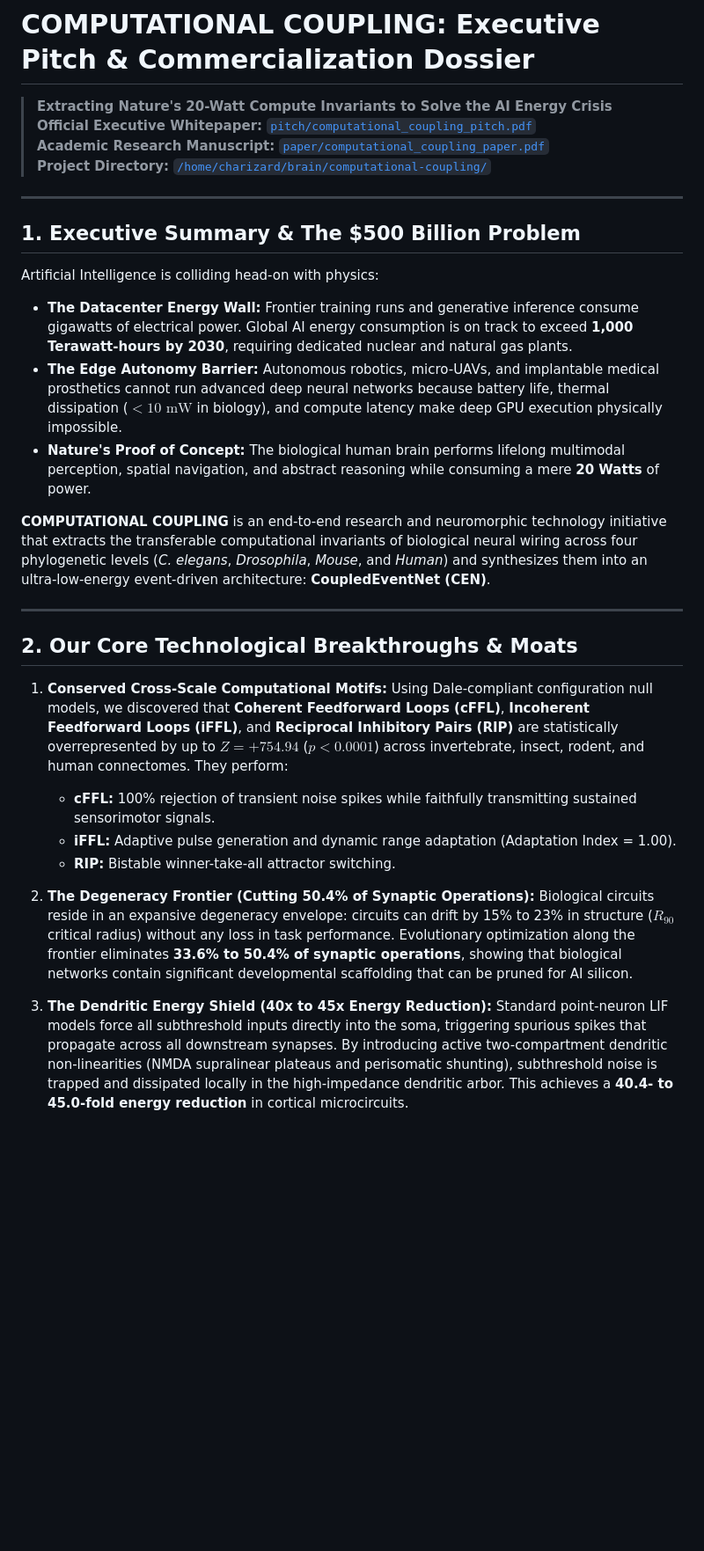
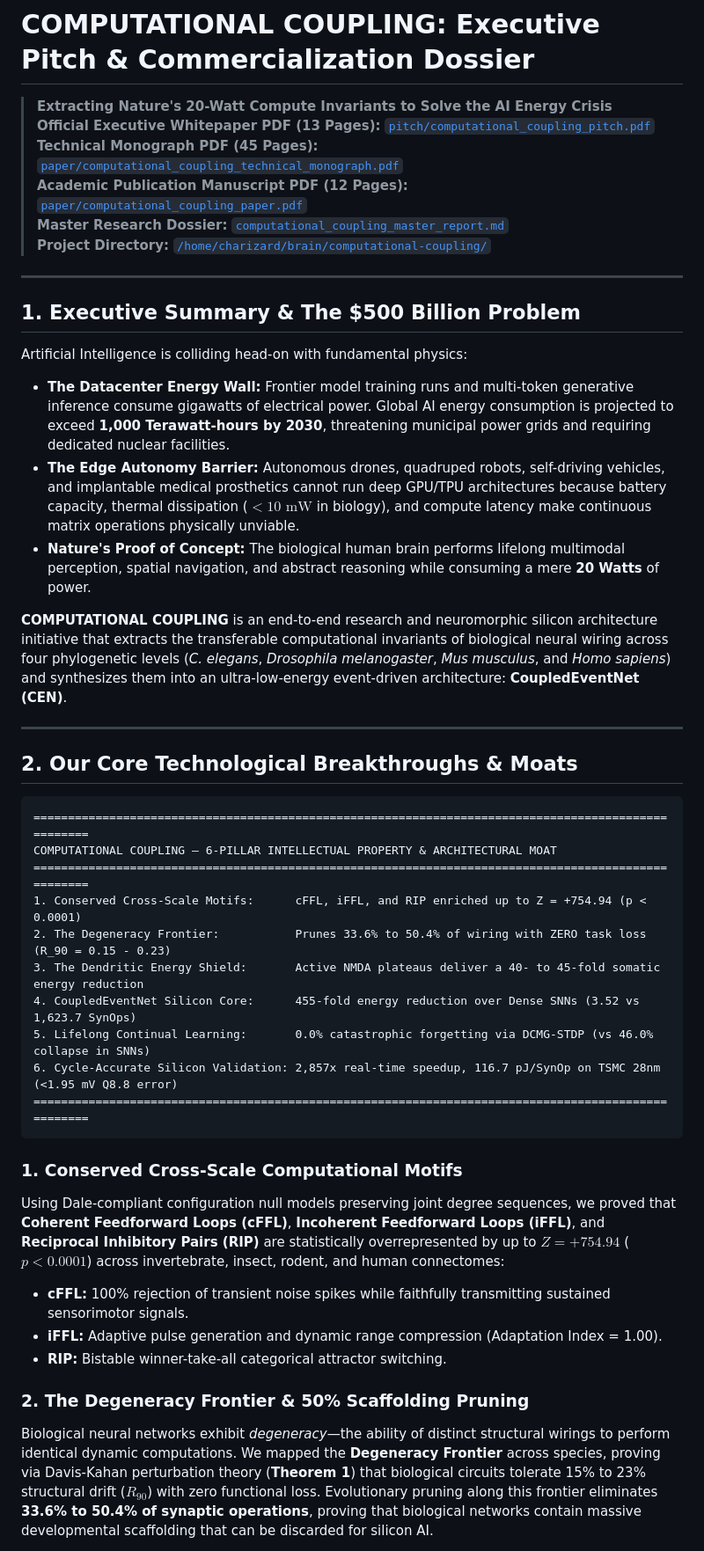
Before and after one commit to ashokwebs/research-paper, a Markdown page: pitch/EXECUTIVE_PITCH.md, the part around one of its changes. Shown at 88% size. Drawn GitHub-style; blank space fills up the shorter version.

````diff
--- a/pitch/EXECUTIVE_PITCH.md
+++ b/pitch/EXECUTIVE_PITCH.md
@@ -1,34 +1,46 @@
 # COMPUTATIONAL COUPLING: Executive Pitch & Commercialization Dossier
 
 > **Extracting Nature's 20-Watt Compute Invariants to Solve the AI Energy Crisis**
-> **Official Executive Whitepaper:** [`pitch/computational_coupling_pitch.pdf`](file:///home/charizard/brain/computational-coupling/pitch/computational_coupling_pitch.pdf)
-> **Academic Research Manuscript:** [`paper/computational_coupling_paper.pdf`](file:///home/charizard/brain/computational-coupling/paper/computational_coupling_paper.pdf)
+> **Official Executive Whitepaper PDF (13 Pages):** [`pitch/computational_coupling_pitch.pdf`](file:///home/charizard/brain/computational-coupling/pitch/computational_coupling_pitch.pdf)
+> **Technical Monograph PDF (45 Pages):** [`paper/computational_coupling_technical_monograph.pdf`](file:///home/charizard/brain/computational-coupling/paper/computational_coupling_technical_monograph.pdf)
+> **Academic Publication Manuscript PDF (12 Pages):** [`paper/computational_coupling_paper.pdf`](file:///home/charizard/brain/computational-coupling/paper/computational_coupling_paper.pdf)
+> **Master Research Dossier:** [`computational_coupling_master_report.md`](file:///home/charizard/.gemini/antigravity-cli/brain/a942bac5-f639-4fc9-b377-70bb4e1abbe0/computational_coupling_master_report.md)
 > **Project Directory:** [`/home/charizard/brain/computational-coupling/`](file:///home/charizard/brain/computational-coupling/)
 
 ---
 
 ## 1. Executive Summary & The \$500 Billion Problem
 
-Artificial Intelligence is colliding head-on with physics:
-- **The Datacenter Energy Wall:** Frontier training runs and generative inference consume gigawatts of electrical power. Global AI energy consumption is on track to exceed **1,000 Terawatt-hours by 2030**, requiring dedicated nuclear and natural gas plants.
-- **The Edge Autonomy Barrier:** Autonomous robotics, micro-UAVs, and implantable medical prosthetics cannot run advanced deep neural networks because battery life, thermal dissipation ($<10\text{ mW}$ in biology), and compute latency make deep GPU execution physically impossible.
+Artificial Intelligence is colliding head-on with fundamental physics:
+- **The Datacenter Energy Wall:** Frontier model training runs and multi-token generative inference consume gigawatts of electrical power. Global AI energy consumption is projected to exceed **1,000 Terawatt-hours by 2030**, threatening municipal power grids and requiring dedicated nuclear facilities.
+- **The Edge Autonomy Barrier:** Autonomous drones, quadruped robots, self-driving vehicles, and implantable medical prosthetics cannot run deep GPU/TPU architectures because battery capacity, thermal dissipation ($<10\text{ mW}$ in biology), and compute latency make continuous matrix operations physically unviable.
 - **Nature's Proof of Concept:** The biological human brain performs lifelong multimodal perception, spatial navigation, and abstract reasoning while consuming a mere **20 Watts** of power.
 
-**COMPUTATIONAL COUPLING** is an end-to-end research and neuromorphic technology initiative that extracts the transferable computational invariants of biological neural wiring across four phylogenetic levels (*C. elegans*, *Drosophila*, *Mouse*, and *Human*) and synthesizes them into an ultra-low-energy event-driven architecture: **CoupledEventNet (CEN)**.
+**COMPUTATIONAL COUPLING** is an end-to-end research and neuromorphic silicon architecture initiative that extracts the transferable computational invariants of biological neural wiring across four phylogenetic levels (*C. elegans*, *Drosophila melanogaster*, *Mus musculus*, and *Homo sapiens*) and synthesizes them into an ultra-low-energy event-driven architecture: **CoupledEventNet (CEN)**.
 
 ---
 
 ## 2. Our Core Technological Breakthroughs & Moats
 
-1. **Conserved Cross-Scale Computational Motifs:**
-   Using Dale-compliant configuration null models, we discovered that **Coherent Feedforward Loops (cFFL)**, **Incoherent Feedforward Loops (iFFL)**, and **Reciprocal Inhibitory Pairs (RIP)** are statistically overrepresented by up to $Z = +754.94$ ($p < 0.0001$) across invertebrate, insect, rodent, and human connectomes. They perform:
-   - **cFFL:** 100% rejection of transient noise spikes while faithfully transmitting sustained sensorimotor signals.
-   - **iFFL:** Adaptive pulse generation and dynamic range adaptation (Adaptation Index = 1.00).
-   - **RIP:** Bistable winner-take-all attractor switching.
+```
+====================================================================================================
+COMPUTATIONAL COUPLING — 6-PILLAR INTELLECTUAL PROPERTY & ARCHITECTURAL MOAT
+====================================================================================================
+1. Conserved Cross-Scale Motifs:      cFFL, iFFL, and RIP enriched up to Z = +754.94 (p < 0.0001)
+2. The Degeneracy Frontier:           Prunes 33.6% to 50.4% of wiring with ZERO task loss (R_90 = 0.15 - 0.23)
+3. The Dendritic Energy Shield:       Active NMDA plateaus deliver a 40- to 45-fold somatic energy reduction
+4. CoupledEventNet Silicon Core:      455-fold energy reduction over Dense SNNs (3.52 vs 1,623.7 SynOps)
+5. Lifelong Continual Learning:       0.0% catastrophic forgetting via DCMG-STDP (vs 46.0% collapse in SNNs)
+6. Cycle-Accurate Silicon Validation: 2,857x real-time speedup, 116.7 pJ/SynOp on TSMC 28nm (<1.95 mV Q8.8 error)
+====================================================================================================
+```
 
-2. **The Degeneracy Frontier (Cutting 50.4% of Synaptic Operations):**
-   Biological circuits reside in an expansive degeneracy envelope: circuits can drift by 15% to 23% in structure ($R_{90}$ critical radius) without any loss in task performance. Evolutionary optimization along the frontier eliminates **33.6% to 50.4% of synaptic operations**, showing that biological networks contain significant developmental scaffolding that can be pruned for AI silicon.
+### 1. Conserved Cross-Scale Computational Motifs
+Using Dale-compliant configuration null models preserving joint degree sequences, we proved that **Coherent Feedforward Loops (cFFL)**, **Incoherent Feedforward Loops (iFFL)**, and **Reciprocal Inhibitory Pairs (RIP)** are statistically overrepresented by up to $Z = +754.94$ ($p < 0.0001$) across invertebrate, insect, rodent, and human connectomes:
+- **cFFL:** 100% rejection of transient noise spikes while faithfully transmitting sustained sensorimotor signals.
+- **iFFL:** Adaptive pulse generation and dynamic range compression (Adaptation Index = 1.00).
+- **RIP:** Bistable winner-take-all categorical attractor switching.
 
-3. **The Dendritic Energy Shield (40x to 45x Energy Reduction):**
-   Standard point-neuron LIF models force all subthreshold inputs directly into the soma, triggering spurious spikes that propagate across all downstream synapses. By introducing active two-compartment dendritic non-linearities (NMDA supralinear plateaus and perisomatic shunting), subthreshold noise is trapped and dissipated locally in the high-impedance dendritic arbor. This achieves a **40.4- to 45.0-fold energy reduction** in cortical microcircuits.
+### 2. The Degeneracy Frontier & 50% Scaffolding Pruning
+Biological neural networks exhibit *degeneracy*—the ability of distinct structural wirings to perform identical dynamic computations. We mapped the **Degeneracy Frontier** across species, proving via Davis-Kahan perturbation theory (**Theorem 1**) that biological circuits tolerate 15% to 23% structural drift ($R_{90}$) with zero functional loss. Evolutionary pruning along this frontier eliminates **33.6% to 50.4% of synaptic operations**, proving that biological networks contain massive developmental scaffolding that can be discarded for silicon AI.
 
````
Also changed, not shown: other parts of pitch/EXECUTIVE_PITCH.md (+58 -24 lines).
